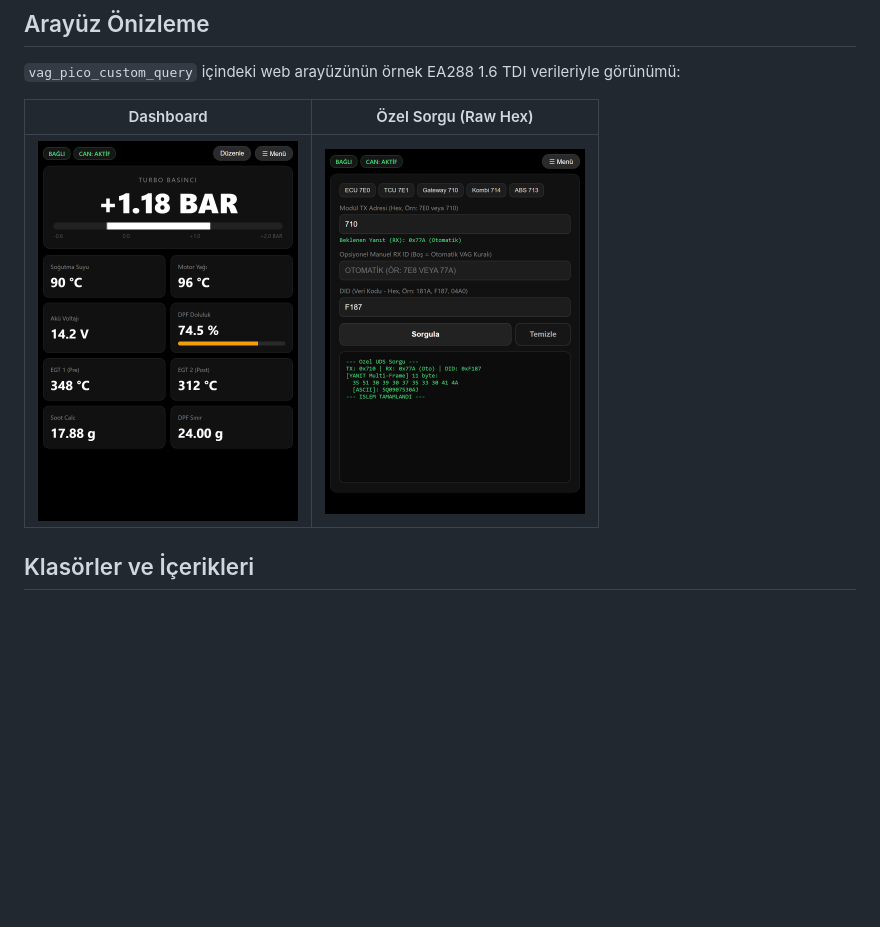
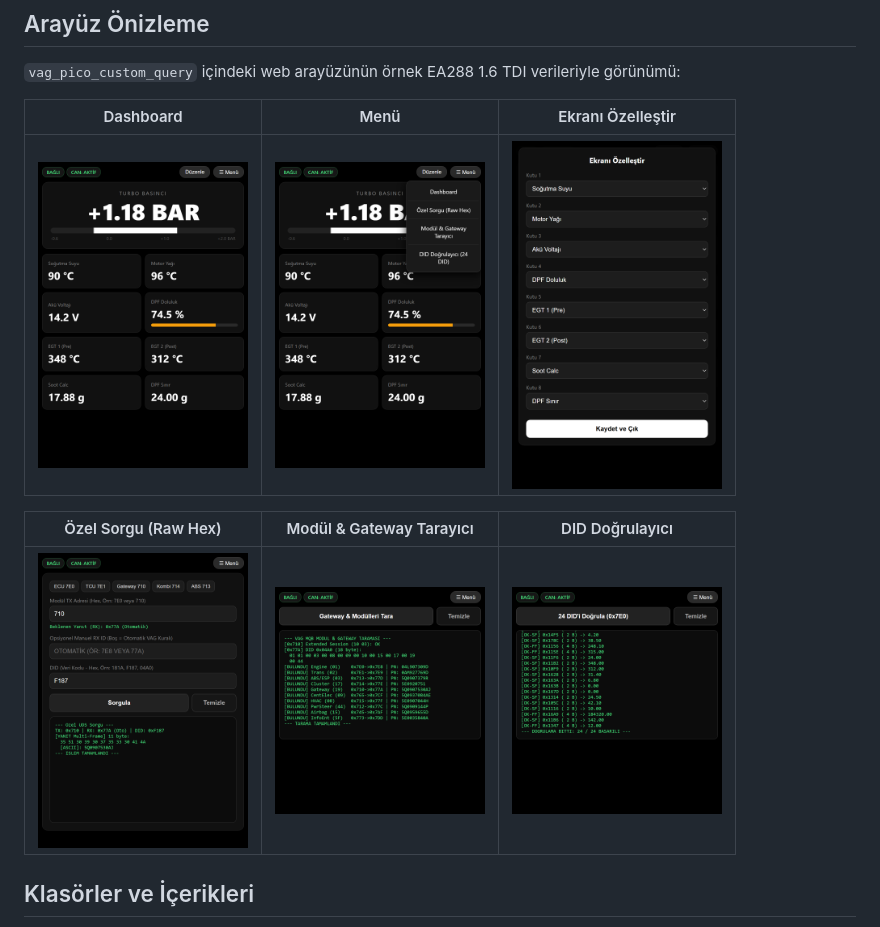
Before and after one commit to basararr/Can-Octy, a Markdown page: README.md, the part around the change. Rendered like a GitHub page; pictures changed too: docs/ui-menu.png (added), docs/ui-scanner.png (added), docs/ui-settings.png (added); blank space fills up the shorter version.

Commit message:
README arayüz önizlemeleri genişletildi: Menü, Düzenle, Tarayıcı ve Doğrulayıcı ekranları eklendi

```diff
--- a/README.md
+++ b/README.md
@@ -6,9 +6,13 @@ Skoda Octavia MY13 (VAG MQB, EA288 1.6 TDI CLHA) aracına MCP2515 ile CAN-Bus ü
 
 `vag_pico_custom_query` içindeki web arayüzünün örnek EA288 1.6 TDI verileriyle görünümü:
 
-| Dashboard | Özel Sorgu (Raw Hex) |
-| :---: | :---: |
-| <img src="docs/ui-dashboard.png" width="260" alt="Dashboard"> | <img src="docs/ui-custom-query.png" width="260" alt="Özel Sorgu"> |
+| Dashboard | Menü | Ekranı Özelleştir |
+| :---: | :---: | :---: |
+| <img src="docs/ui-dashboard.png" width="210" alt="Dashboard"> | <img src="docs/ui-menu.png" width="210" alt="Menü"> | <img src="docs/ui-settings.png" width="210" alt="Ekranı Özelleştir"> |
+
+| Özel Sorgu (Raw Hex) | Modül & Gateway Tarayıcı | DID Doğrulayıcı |
+| :---: | :---: | :---: |
+| <img src="docs/ui-custom-query.png" width="210" alt="Özel Sorgu"> | <img src="docs/ui-scanner.png" width="210" alt="Modül & Gateway Tarayıcı"> | <img src="docs/ui-validator.png" width="210" alt="DID Doğrulayıcı"> |
 
 ## Klasörler ve İçerikleri
 
```
